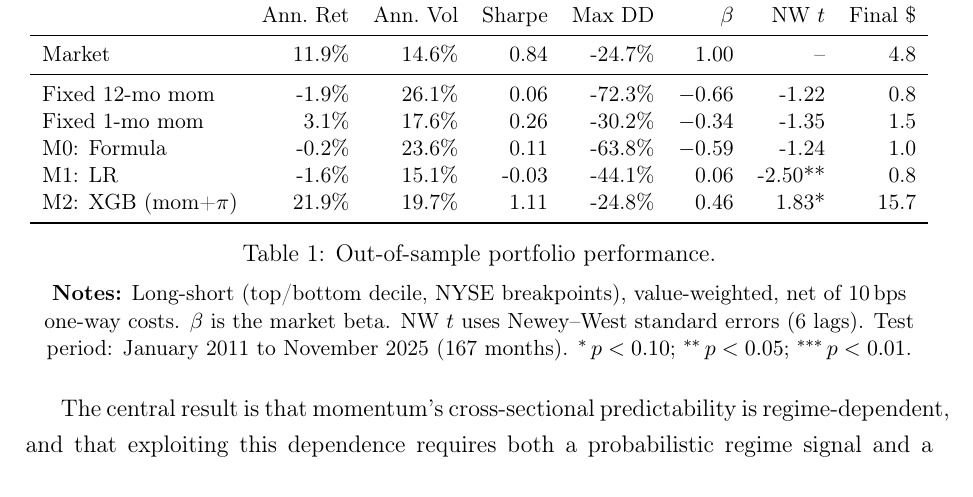
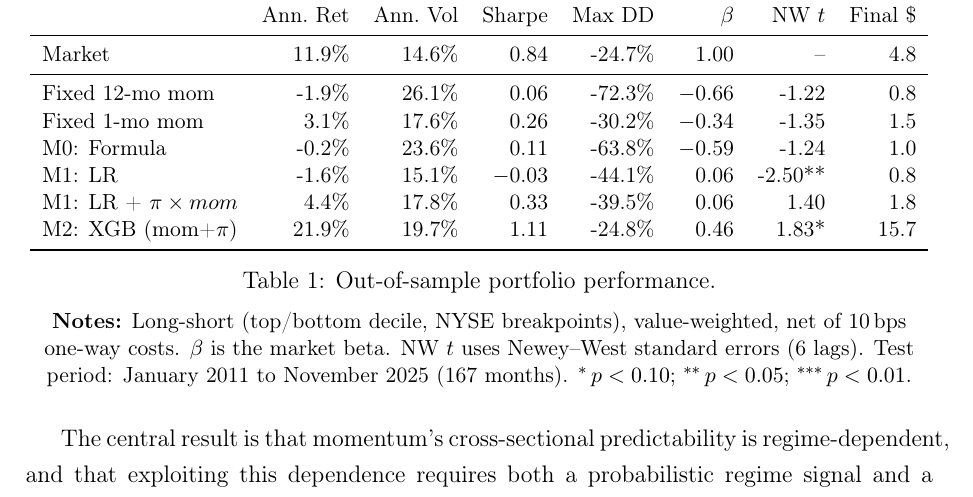
Before and after one commit to giladgang/momentum_regime, a LaTeX document (archive/methodology_results.tex, which reads tables/table_performance.tex): part of page 16 of 47, cut so that both start at the same text. Compiled offline with pdfLaTeX.

Commit message:
Add M1 + pi*mom interaction row to performance table
LR with hand-engineered interactions: Sharpe 0.33 (up from -0.03),
confirming the interaction exists but still far from XGBoost (1.11).

Co-Authored-By: Claude Opus 4.6 (1M context) <noreply@anthropic.com>

```diff
--- a/tables/table_performance.tex
+++ b/tables/table_performance.tex
@@ -10,7 +10,8 @@ Market & 11.9\% & 14.6\% & 0.84 & -24.7\% & 1.00 & -- & 4.8 \\
 Fixed 12-mo mom & -1.9\% & 26.1\% & 0.06 & -72.3\% & $-$0.66 & -1.22 & 0.8 \\
 Fixed 1-mo mom & 3.1\% & 17.6\% & 0.26 & -30.2\% & $-$0.34 & -1.35 & 1.5 \\
 M0: Formula & -0.2\% & 23.6\% & 0.11 & -63.8\% & $-$0.59 & -1.24 & 1.0 \\
-M1: LR & -1.6\% & 15.1\% & -0.03 & -44.1\% & 0.06 & -2.50** & 0.8 \\
+M1: LR & -1.6\% & 15.1\% & $-$0.03 & -44.1\% & 0.06 & -2.50** & 0.8 \\
+M1: LR + $\pi \times mom$ & 4.4\% & 17.8\% & 0.33 & -39.5\% & 0.06 & 1.40 & 1.8 \\
 M2: XGB (mom+$\pi$) & 21.9\% & 19.7\% & 1.11 & -24.8\% & 0.46 & 1.83* & 15.7 \\
 \bottomrule
 \end{tabular}
```
